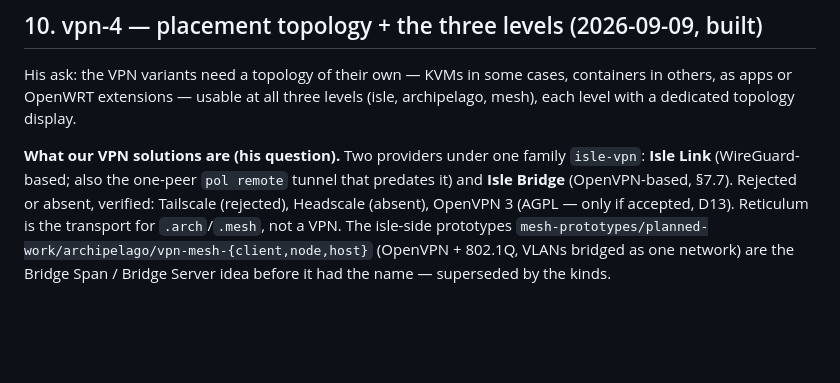
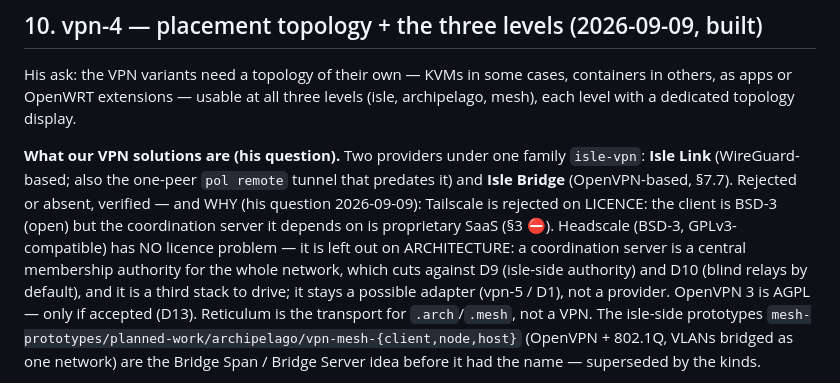
Before and after one commit to dausume/polari-suite, a Markdown page: AI-Notes/plans/VPN_FEDERATION_PLAN.md, the part around the change. Rendered like a GitHub page; blank space fills up the shorter version.

Commit message:
VPN plan §10: why Tailscale (licence) vs Headscale (architecture, not licence) are out
Co-Authored-By: Claude Fable 5.1 <noreply@anthropic.com>
Claude-Session: https://claude.ai/code/session_01XKC2NNmmC9QgFLRAN1FAYn

```diff
--- a/AI-Notes/plans/VPN_FEDERATION_PLAN.md
+++ b/AI-Notes/plans/VPN_FEDERATION_PLAN.md
@@ -362,8 +362,15 @@ topology display.
 **What our VPN solutions are (his question).** Two providers under one
 family `isle-vpn`: **Isle Link** (WireGuard-based; also the one-peer
 `pol remote` tunnel that predates it) and **Isle Bridge** (OpenVPN-based,
-§7.7). Rejected or absent, verified: Tailscale (rejected), Headscale
-(absent), OpenVPN 3 (AGPL — only if accepted, D13). Reticulum is the
+§7.7). Rejected or absent, verified — and WHY (his question 2026-09-09):
+Tailscale is rejected on LICENCE: the client is BSD-3 (open) but the
+coordination server it depends on is proprietary SaaS (§3 ⛔). Headscale
+(BSD-3, GPLv3-compatible) has NO licence problem — it is left out on
+ARCHITECTURE: a coordination server is a central membership authority
+for the whole network, which cuts against D9 (isle-side authority) and
+D10 (blind relays by default), and it is a third stack to drive; it
+stays a possible adapter (vpn-5 / D1), not a provider. OpenVPN 3 is
+AGPL — only if accepted (D13). Reticulum is the
 transport for `.arch`/`.mesh`, not a VPN. The isle-side prototypes
 `mesh-prototypes/planned-work/archipelago/vpn-mesh-{client,node,host}`
 (OpenVPN + 802.1Q, VLANs bridged as one network) are the Bridge Span /
```
